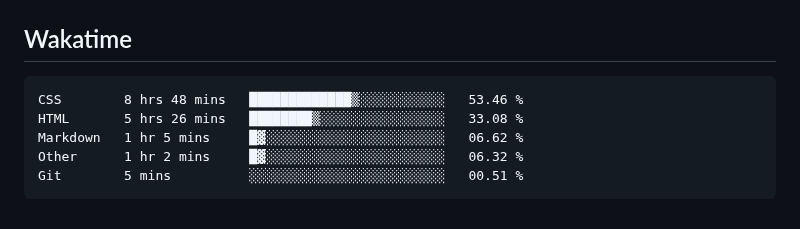
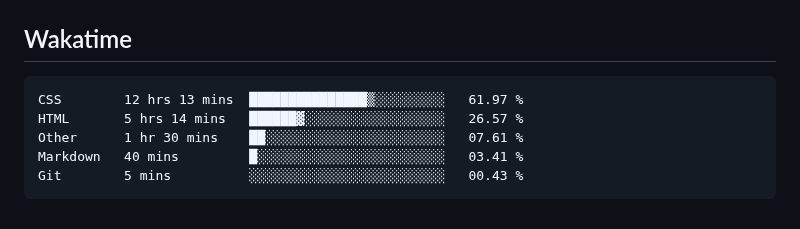
Before and after one commit to hoshewasheetape1018/WD-Finals, a Markdown page: readme.md, the part around the change. Rendered like a GitHub page.

Commit message:
Updated waka-readme graph with new metrics

````diff
--- a/readme.md
+++ b/readme.md
@@ -124,11 +124,11 @@ WD-ProjectName
 <!--START_SECTION:waka-->
 
 ```txt
-CSS        8 hrs 48 mins   █████████████▒░░░░░░░░░░░   53.46 %
-HTML       5 hrs 26 mins   ████████▒░░░░░░░░░░░░░░░░   33.08 %
-Markdown   1 hr 5 mins     █▓░░░░░░░░░░░░░░░░░░░░░░░   06.62 %
-Other      1 hr 2 mins     █▓░░░░░░░░░░░░░░░░░░░░░░░   06.32 %
-Git        5 mins          ░░░░░░░░░░░░░░░░░░░░░░░░░   00.51 %
+CSS        12 hrs 13 mins  ███████████████▒░░░░░░░░░   61.97 %
+HTML       5 hrs 14 mins   ██████▓░░░░░░░░░░░░░░░░░░   26.57 %
+Other      1 hr 30 mins    ██░░░░░░░░░░░░░░░░░░░░░░░   07.61 %
+Markdown   40 mins         █░░░░░░░░░░░░░░░░░░░░░░░░   03.41 %
+Git        5 mins          ░░░░░░░░░░░░░░░░░░░░░░░░░   00.43 %
 ```
 
 <!--END_SECTION:waka-->
````
